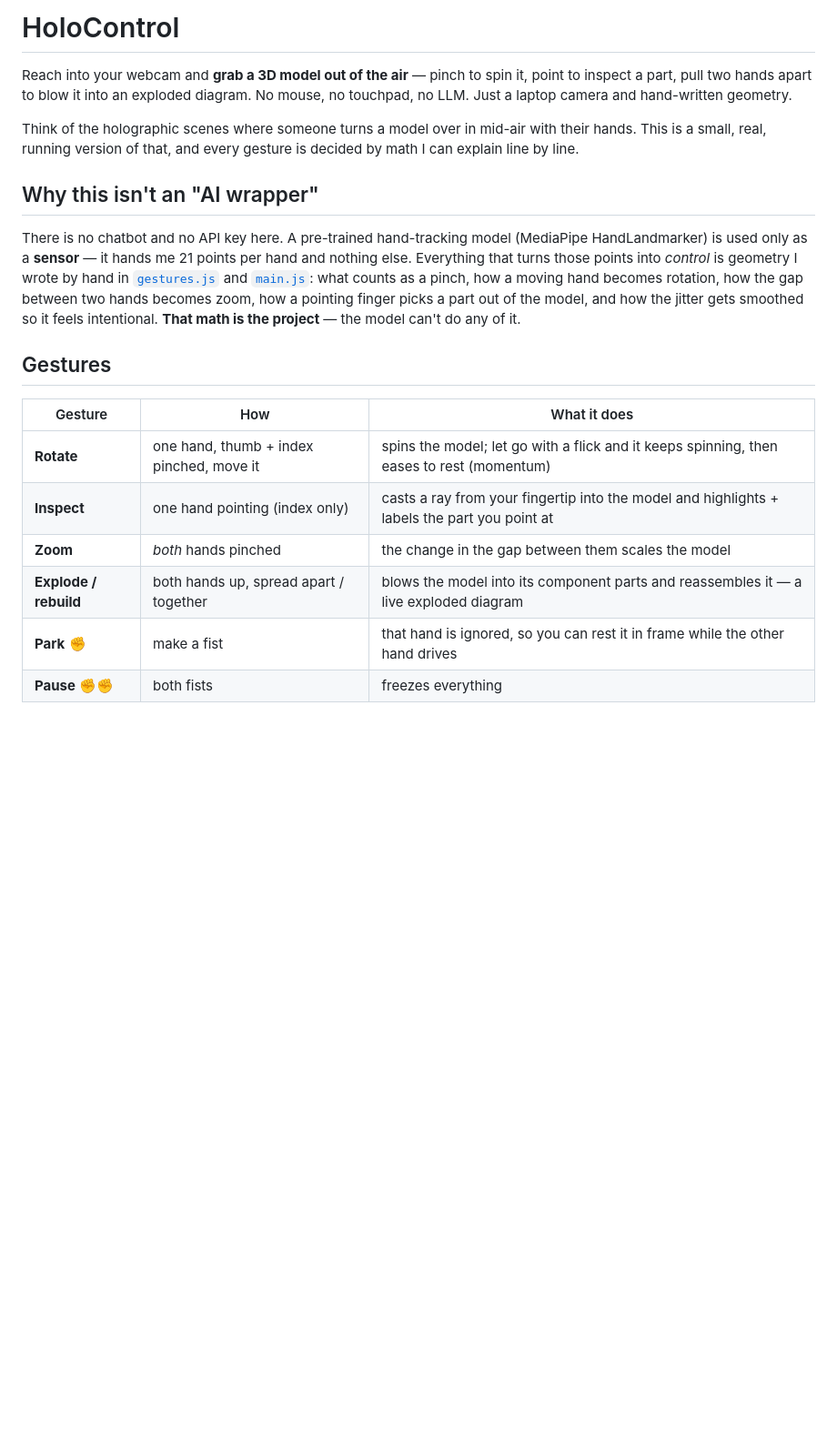
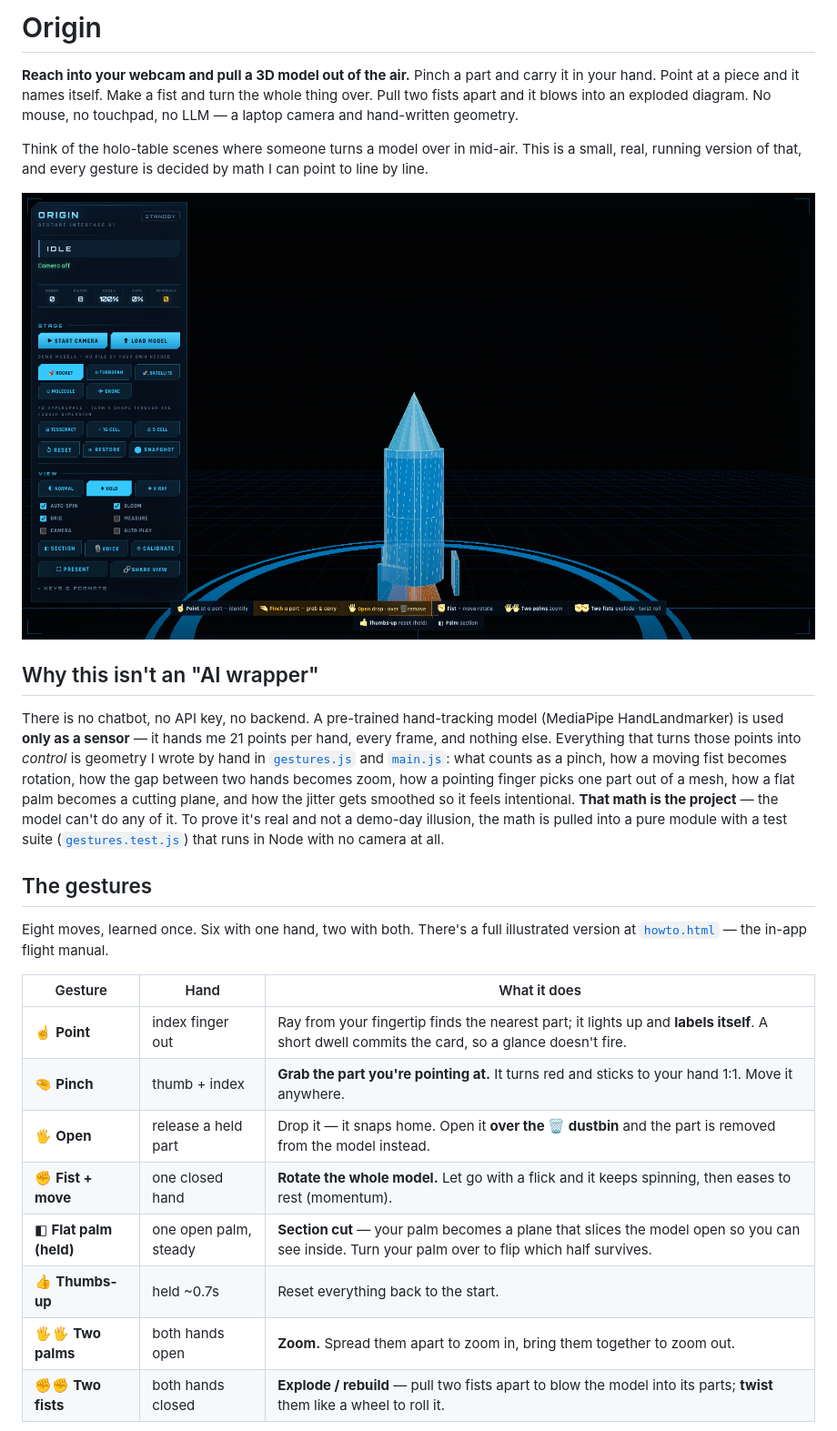
Before and after one commit to ATHARV-IIT-BOMBAY/origin, a Markdown page: README.md, the part around one of its changes. Shown at 91% size. Drawn GitHub-style; pictures changed too: docs/app-hud.png (added); blank space fills up the shorter version.

```diff
--- a/README.md
+++ b/README.md
@@ -1,33 +1,38 @@
-# HoloControl
+# Origin
 
-Reach into your webcam and **grab a 3D model out of the air** — pinch to spin it, point to inspect a part,
-pull two hands apart to blow it into an exploded diagram. No mouse, no touchpad, no LLM. Just a laptop camera
-and hand-written geometry.
+**Reach into your webcam and pull a 3D model out of the air.** Pinch a part and carry it in your hand.
+Point at a piece and it names itself. Make a fist and turn the whole thing over. Pull two fists apart and it
+blows into an exploded diagram. No mouse, no touchpad, no LLM — a laptop camera and hand-written geometry.
 
-Think of the holographic scenes where someone turns a model over in mid-air with their hands. This is a small,
-real, running version of that, and every gesture is decided by math I can explain line by line.
+Think of the holo-table scenes where someone turns a model over in mid-air. This is a small, real, running
+version of that, and every gesture is decided by math I can point to line by line.
 
-<!-- Add a screenshot or GIF here for the submission: save one to docs/screenshot.png (a hand mid-gesture
-     reads best — grab a frame from the demo video) and swap in ![HoloControl](docs/screenshot.png) -->
-
+![Origin — a holographic rocket held in the gesture-driven HUD, with the eight-move legend along the bottom](docs/app-hud.png)
 
 ## Why this isn't an "AI wrapper"
 
-There is no chatbot and no API key here. A pre-trained hand-tracking model (MediaPipe HandLandmarker) is used
-only as a **sensor** — it hands me 21 points per hand and nothing else. Everything that turns those points into
-*control* is geometry I wrote by hand in [`gestures.js`](gestures.js) and [`main.js`](main.js): what counts as a
-pinch, how a moving hand becomes rotation, how the gap between two hands becomes zoom, how a pointing finger
-picks a part out of the model, and how the jitter gets smoothed so it feels intentional. **That math is the
-project** — the model can't do any of it.
+There is no chatbot, no API key, no backend. A pre-trained hand-tracking model (MediaPipe HandLandmarker) is
+used **only as a sensor** — it hands me 21 points per hand, every frame, and nothing else. Everything
+that turns those points into *control* is geometry I wrote by hand in [`gestures.js`](gestures.js) and
+[`main.js`](main.js): what counts as a pinch, how a moving fist becomes rotation, how the gap between two hands
+becomes zoom, how a pointing finger picks one part out of a mesh, how a flat palm becomes a cutting plane, and
+how the jitter gets smoothed so it feels intentional. **That math is the project** — the model can't do any of
+it. To prove it's real and not a demo-day illusion, the math is pulled into a pure module with a test suite
+([`gestures.test.js`](gestures.test.js)) that runs in Node with no camera at all.
 
-## Gestures
+## The gestures
 
-| Gesture | How | What it does |
+Eight moves, learned once. Six with one hand, two with both. There's a full illustrated version at
+[`howto.html`](howto.html) — the in-app flight manual.
+
+| Gesture | Hand | What it does |
 |---|---|---|
-| **Rotate** | one hand, thumb + index pinched, move it | spins the model; let go with a flick and it keeps spinning, then eases to rest (momentum) |
-| **Inspect** | one hand pointing (index only) | casts a ray from your fingertip into the model and highlights + labels the part you point at |
-| **Zoom** | *both* hands pinched | the change in the gap between them scales the model |
-| **Explode / rebuild** | both hands up, spread apart / together | blows the model into its component parts and reassembles it — a live exploded diagram |
-| **Park** ✊ | make a fist | that hand is ignored, so you can rest it in frame while the other hand drives |
-| **Pause** ✊✊ | both fists | freezes everything |
+| ☝ **Point** | index finger out | Ray from your fingertip finds the nearest part; it lights up and **labels itself**. A short dwell commits the card, so a glance doesn't fire. |
+| 🤏 **Pinch** | thumb + index | **Grab the part you're pointing at.** It turns red and sticks to your hand 1:1. Move it anywhere. |
+| 🖐 **Open** | release a held part | Drop it — it snaps home. Open it **over the 🗑 dustbin** and the part is removed from the model instead. |
+| ✊ **Fist + move** | one closed hand | **Rotate the whole model.** Let go with a flick and it keeps spinning, then eases to rest (momentum). |
+| ◧ **Flat palm (held)** | one open palm, steady | **Section cut** — your palm becomes a plane that slices the model open so you can see inside. Turn your palm over to flip which half survives. |
+| 👍 **Thumbs-up** | held ~0.7s | Reset everything back to the start. |
+| 🖐🖐 **Two palms** | both hands open | **Zoom.** Spread them apart to zoom in, bring them together to zoom out. |
+| ✊✊ **Two fists** | both hands closed | **Explode / rebuild** — pull two fists apart to blow the model into its parts; **twist** them like a wheel to roll it. |
 
```
Also changed, not shown: other parts of README.md (+92 -37 lines), docs/app-4d.png (added), docs/app-explode.png (added), docs/landing.png (added), 3 other files.
